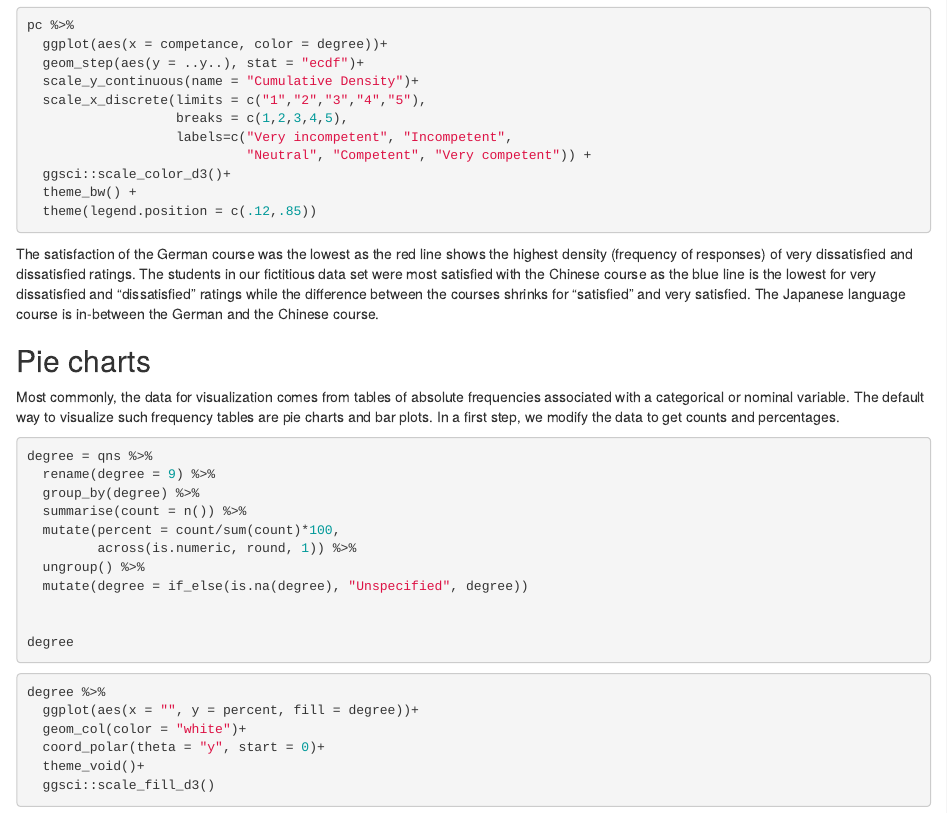
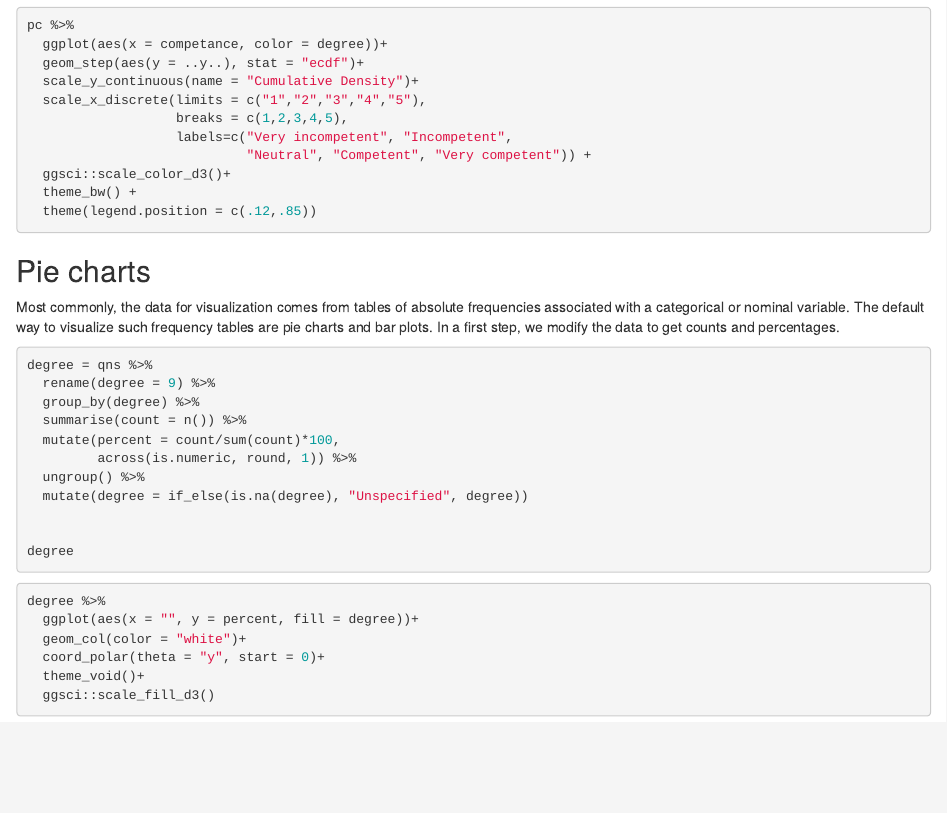
Before and after one commit to lugoga/theHinge, an R Markdown document (content/post/2021-11-25-analyse-questionnaire-and-surveys-in-r/index.en.Rmd): the page in a window 1100 px wide, from 1370 px down. Rendered offline with R 4.5, knitr and Pandoc, with nearby package versions; the code chunks are not run, so their results and figures are left out.

Commit message:
revised post

````diff
--- a/content/post/2021-11-25-analyse-questionnaire-and-surveys-in-r/index.en.Rmd
+++ b/content/post/2021-11-25-analyse-questionnaire-and-surveys-in-r/index.en.Rmd
@@ -93,7 +93,7 @@ pc %>%
   theme(legend.position = c(.12,.85))
 ```
 
-The satisfaction of the German course was the lowest as the red line shows the highest density (frequency of responses) of very dissatisfied and dissatisfied ratings. The students in our fictitious data set were most satisfied with the Chinese course as the blue line is the lowest for very dissatisfied and “dissatisfied” ratings while the difference between the courses shrinks for “satisfied” and very satisfied. The Japanese language course is in-between the German and the Chinese course.
+<!-- The satisfaction of the German course was the lowest as the red line shows the highest density (frequency of responses) of very dissatisfied and dissatisfied ratings. The students in our fictitious data set were most satisfied with the Chinese course as the blue line is the lowest for very dissatisfied and “dissatisfied” ratings while the difference between the courses shrinks for “satisfied” and very satisfied. The Japanese language course is in-between the German and the Chinese course. -->
 
 ## Pie charts
 Most commonly, the data for visualization comes from tables of absolute frequencies associated with a categorical or nominal variable. The default way to visualize such frequency tables are pie charts and bar plots. In a first step, we modify the data to get counts and percentages.
````
Also changed, not shown: content/post/2021-11-25-analyse-questionnaire-and-surveys-in-r/index.en.html.
